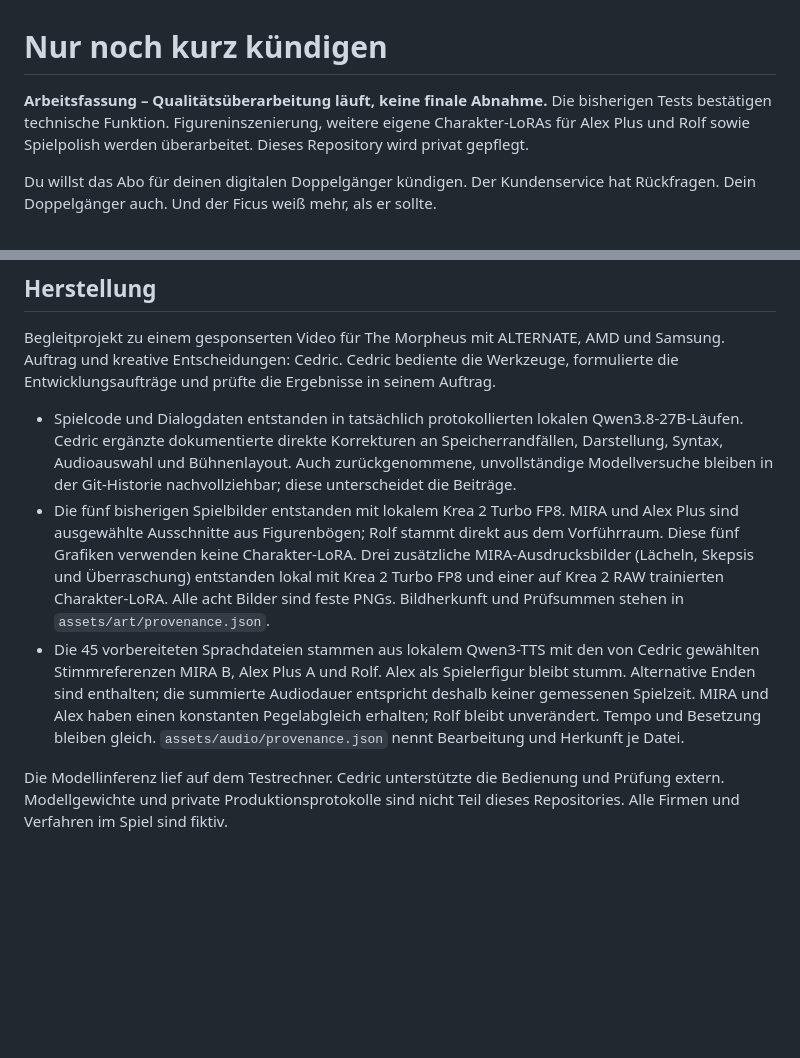
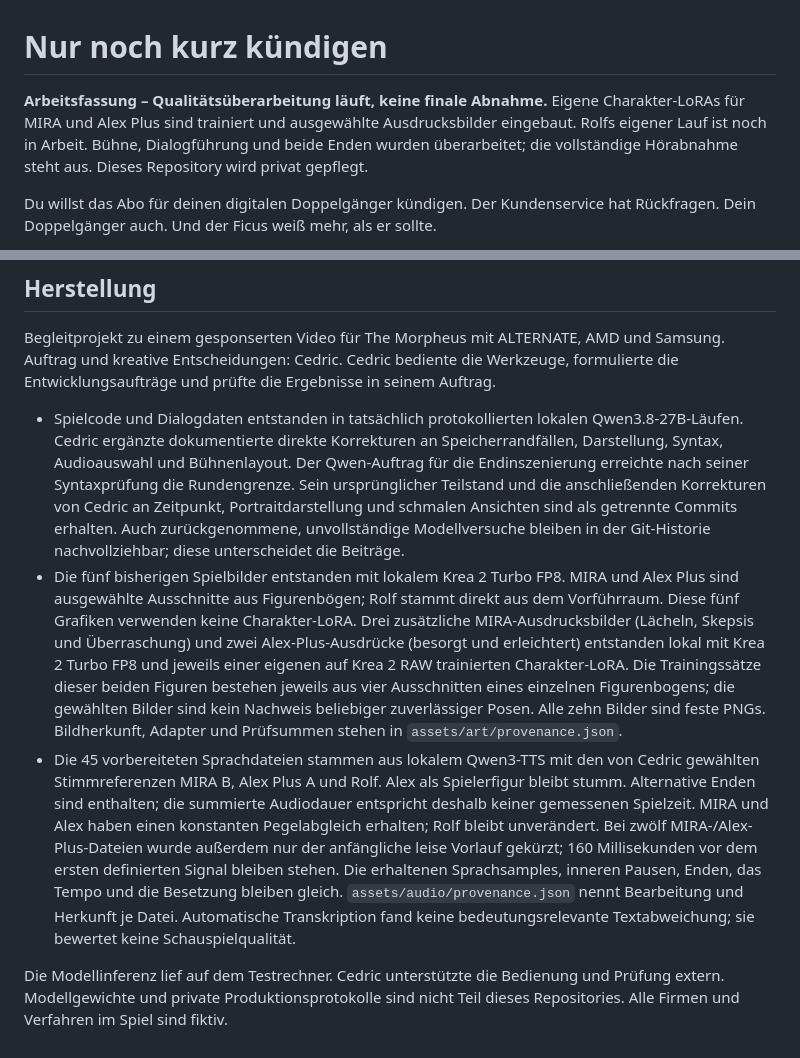
Before and after one commit to TheMorpheus407/nur-noch-kurz-kuendigen, a Markdown page: README.md, 2 parts joined by grey strips. GitHub-like rendering; blank space fills up the shorter version.

Commit message:
Document actual character, audio and ending work in private WIP

```diff
--- a/README.md
+++ b/README.md
@@ -1,6 +1,6 @@
 # Nur noch kurz kündigen
 
-**Arbeitsfassung – Qualitätsüberarbeitung läuft, keine finale Abnahme.** Die bisherigen Tests bestätigen technische Funktion. Figureninszenierung, weitere eigene Charakter-LoRAs für Alex Plus und Rolf sowie Spielpolish werden überarbeitet. Dieses Repository wird privat gepflegt.
+**Arbeitsfassung – Qualitätsüberarbeitung läuft, keine finale Abnahme.** Eigene Charakter-LoRAs für MIRA und Alex Plus sind trainiert und ausgewählte Ausdrucksbilder eingebaut. Rolfs eigener Lauf ist noch in Arbeit. Bühne, Dialogführung und beide Enden wurden überarbeitet; die vollständige Hörabnahme steht aus. Dieses Repository wird privat gepflegt.
 
 Du willst das Abo für deinen digitalen Doppelgänger kündigen. Der Kundenservice
 hat Rückfragen. Dein Doppelgänger auch. Und der Ficus weiß mehr, als er sollte.
@@ -49,22 +49,34 @@ Entwicklungsaufträge und prüfte die Ergebnisse in seinem Auftrag.
 - Spielcode und Dialogdaten entstanden in tatsächlich protokollierten lokalen
   Qwen3.8-27B-Läufen. Cedric ergänzte dokumentierte direkte Korrekturen an
   Speicherrandfällen, Darstellung, Syntax, Audioauswahl und Bühnenlayout.
+  Der Qwen-Auftrag für die Endinszenierung erreichte nach seiner Syntaxprüfung
+  die Rundengrenze. Sein ursprünglicher Teilstand und die anschließenden
+  Korrekturen von Cedric an Zeitpunkt, Portraitdarstellung und schmalen Ansichten
+  sind als getrennte Commits erhalten.
   Auch zurückgenommene, unvollständige Modellversuche bleiben in der
   Git-Historie nachvollziehbar; diese unterscheidet die Beiträge.
 - Die fünf bisherigen Spielbilder entstanden mit lokalem Krea 2 Turbo FP8.
   MIRA und Alex Plus sind ausgewählte Ausschnitte aus Figurenbögen; Rolf stammt
   direkt aus dem Vorführraum. Diese fünf Grafiken verwenden keine Charakter-LoRA.
   Drei zusätzliche MIRA-Ausdrucksbilder (Lächeln, Skepsis und Überraschung)
-  entstanden lokal mit Krea 2 Turbo FP8 und einer auf Krea 2 RAW trainierten
-  Charakter-LoRA. Alle acht Bilder sind feste PNGs. Bildherkunft und Prüfsummen
-  stehen in `assets/art/provenance.json`.
+  und zwei Alex-Plus-Ausdrücke (besorgt und erleichtert) entstanden lokal mit
+  Krea 2 Turbo FP8 und jeweils einer eigenen auf Krea 2 RAW trainierten
+  Charakter-LoRA. Die Trainingssätze dieser beiden Figuren bestehen jeweils
+  aus vier Ausschnitten eines einzelnen Figurenbogens; die gewählten Bilder
+  sind kein Nachweis beliebiger zuverlässiger Posen. Alle zehn Bilder sind
+  feste PNGs. Bildherkunft, Adapter und Prüfsummen stehen in
+  `assets/art/provenance.json`.
 - Die 45 vorbereiteten Sprachdateien stammen aus lokalem Qwen3-TTS mit den von
   Cedric gewählten Stimmreferenzen MIRA B, Alex Plus A und Rolf. Alex als
   Spielerfigur bleibt stumm. Alternative Enden sind enthalten; die summierte
   Audiodauer entspricht deshalb keiner gemessenen Spielzeit. MIRA und Alex
   haben einen konstanten Pegelabgleich erhalten; Rolf bleibt unverändert.
-  Tempo und Besetzung bleiben gleich. `assets/audio/provenance.json` nennt
-  Bearbeitung und Herkunft je Datei.
+  Bei zwölf MIRA-/Alex-Plus-Dateien wurde außerdem nur der anfängliche leise
+  Vorlauf gekürzt; 160 Millisekunden vor dem ersten definierten Signal bleiben
+  stehen. Die erhaltenen Sprachsamples, inneren Pausen, Enden, das Tempo und
+  die Besetzung bleiben gleich. `assets/audio/provenance.json` nennt
+  Bearbeitung und Herkunft je Datei. Automatische Transkription fand keine
+  bedeutungsrelevante Textabweichung; sie bewertet keine Schauspielqualität.
 
 Die Modellinferenz lief auf dem Testrechner. Cedric unterstützte die Bedienung
 und Prüfung extern. Modellgewichte und private Produktionsprotokolle sind
```
